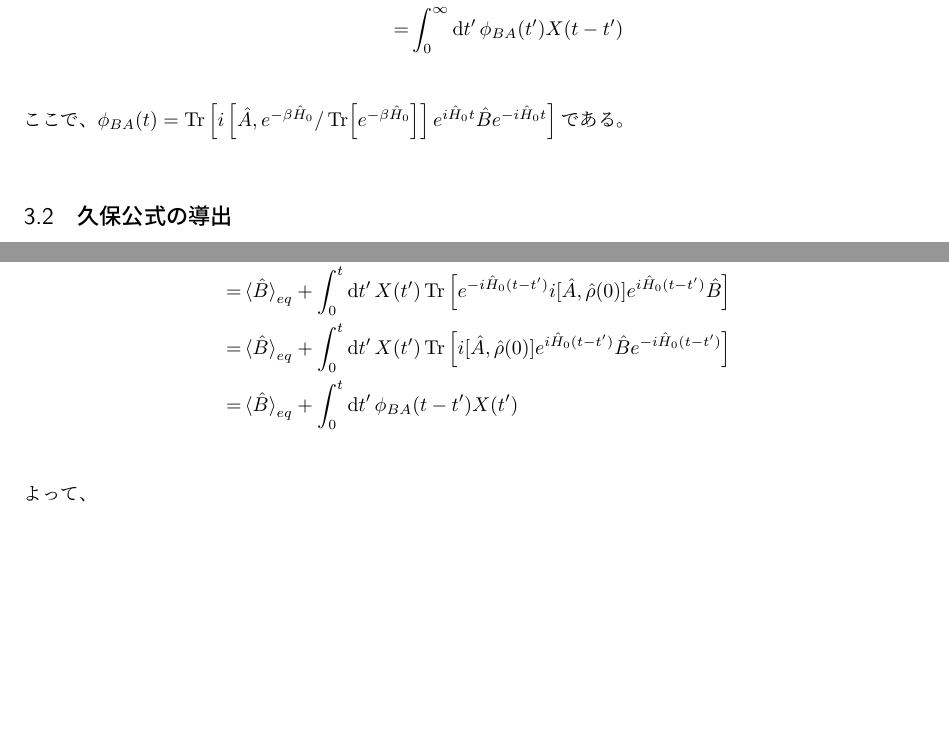
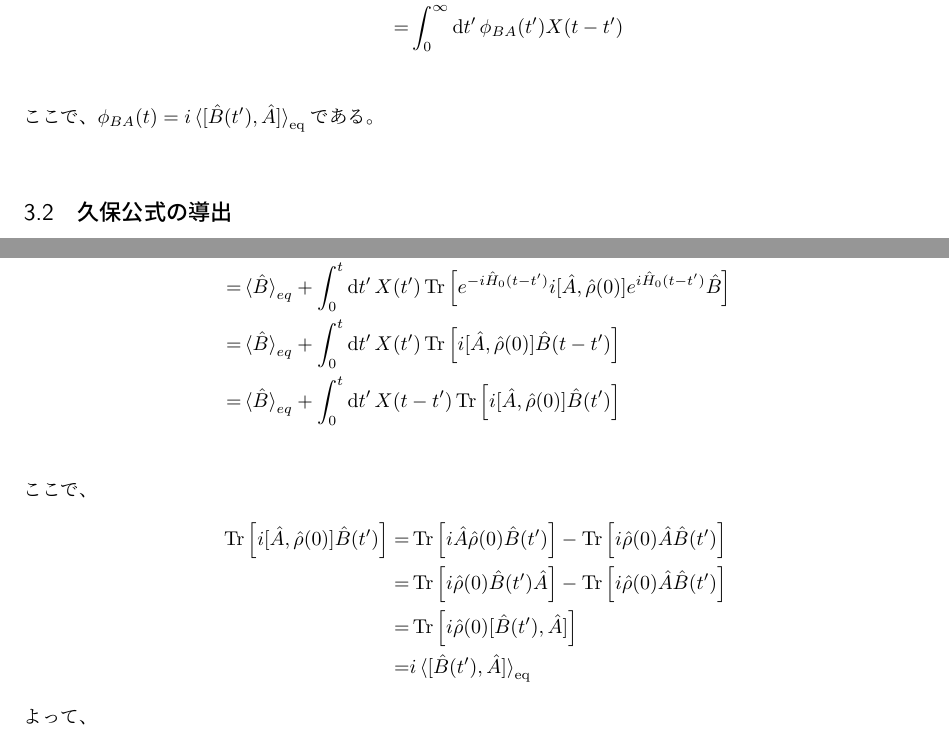
Before and after one commit to Toroid153846/second_quantization, a LaTeX document (second_quantization.tex): two parts of pages 8 and 10 of 10, joined at a grey line, cut so that both start at the same text, the shorter picture padded with empty space. The pictures show the PDF file out/second_quantization.pdf that the author committed with the source.

Commit message:
若干の結果の調整

```diff
--- a/second_quantization.tex
+++ b/second_quantization.tex
@@ -250,7 +250,7 @@ $t=0$において非摂動ハミルトニアン$\hat{H}_0$による熱平衡状
   \Delta B(t):=&\ev*{\hat{B}(t)}-\ev*{\hat{B}}_{eq}\\
   =&\int^\infty_0\dd{t'}\phi_{BA}(t')X(t-t')\\
 \end{align}
-ここで、$\phi_{BA}(t)=\Tr\left[i\left[\hat{A},e^{-\beta \hat{H}_0}/\Tr[e^{-\beta\hat{H}_0}]\right]e^{i\hat{H}_0 t}\hat{B}e^{-i\hat{H}_0 t}\right]$である。\\
+ここで、$\phi_{BA}(t)=i\ev*{[\hat{B}(t'),\hat{A}]}_{\textrm{eq}}$である。\\
 \subsection{久保公式の導出}
 無摂動ハミルトニアン$\hat{H}_0$のときのエネルギー固有値$E_i$の固有状態$\ket{\varphi_i(0)}$であり、ハミルトニアン$\hat{H}(t)$を用いて時間発展させた状態を$\ket{\varphi_i(t)}$として、$t=0$においてカノニカル分布の密度行列演算子
 \begin{align}
@@ -297,8 +297,16 @@ Schrodinger表示に直して
   \ev*{\hat{B}(t)}=&\Tr[\hat{\rho}(t)\hat{B}]\\
   =&\Tr[\hat{\rho}(0)\hat{B}]+\int_0^t\dd{t'}\Tr\left[e^{-i\hat{H}_0(t-t')}\frac{1}{i}[\hat{H}_{\textrm{ext}}(t'),\hat{\rho}(0)]e^{i\hat{H}_0(t-t')}\hat{B}\right]\\
   =&\ev*{\hat{B}}_{eq}+\int_0^t\dd{t'}X(t')\Tr\left[e^{-i\hat{H}_0(t-t')}i[\hat{A},\hat{\rho}(0)]e^{i\hat{H}_0(t-t')}\hat{B}\right]\\
-  =&\ev*{\hat{B}}_{eq}+\int_0^t\dd{t'}X(t')\Tr\left[i[\hat{A},\hat{\rho}(0)]e^{i\hat{H}_0(t-t')}\hat{B}e^{-i\hat{H}_0(t-t')}\right]\\
-  =&\ev*{\hat{B}}_{eq}+\int_0^t\dd{t'}\phi_{BA}(t-t')X(t')\\
+  =&\ev*{\hat{B}}_{eq}+\int_0^t\dd{t'}X(t')\Tr\left[i[\hat{A},\hat{\rho}(0)]\hat{B}(t-t')\right]\\
+  =&\ev*{\hat{B}}_{eq}+\int_0^t\dd{t'}X(t-t')\Tr\left[i[\hat{A},\hat{\rho}(0)]\hat{B}(t')\right]\\
+\end{align}
+ここで、
+\begin{align}
+  \Tr\left[i[\hat{A},\hat{\rho}(0)]\hat{B}(t')\right]
+  =&\Tr\left[i\hat{A}\hat{\rho}(0)\hat{B}(t')\right]-\Tr\left[i\hat{\rho}(0)\hat{A}\hat{B}(t')\right]\\
+  =&\Tr\left[i\hat{\rho}(0)\hat{B}(t')\hat{A}\right]-\Tr\left[i\hat{\rho}(0)\hat{A}\hat{B}(t')\right]\\
+  =&\Tr\left[i\hat{\rho}(0)[\hat{B}(t'),\hat{A}]\right]\\
+  =&i\ev*{[\hat{B}(t'),\hat{A}]}_{\textrm{eq}}
 \end{align}
 よって、
 \begin{align}
```
Also changed, not shown: out/second_quantization.pdf, second_quantization.tex (2 more changed lines).
